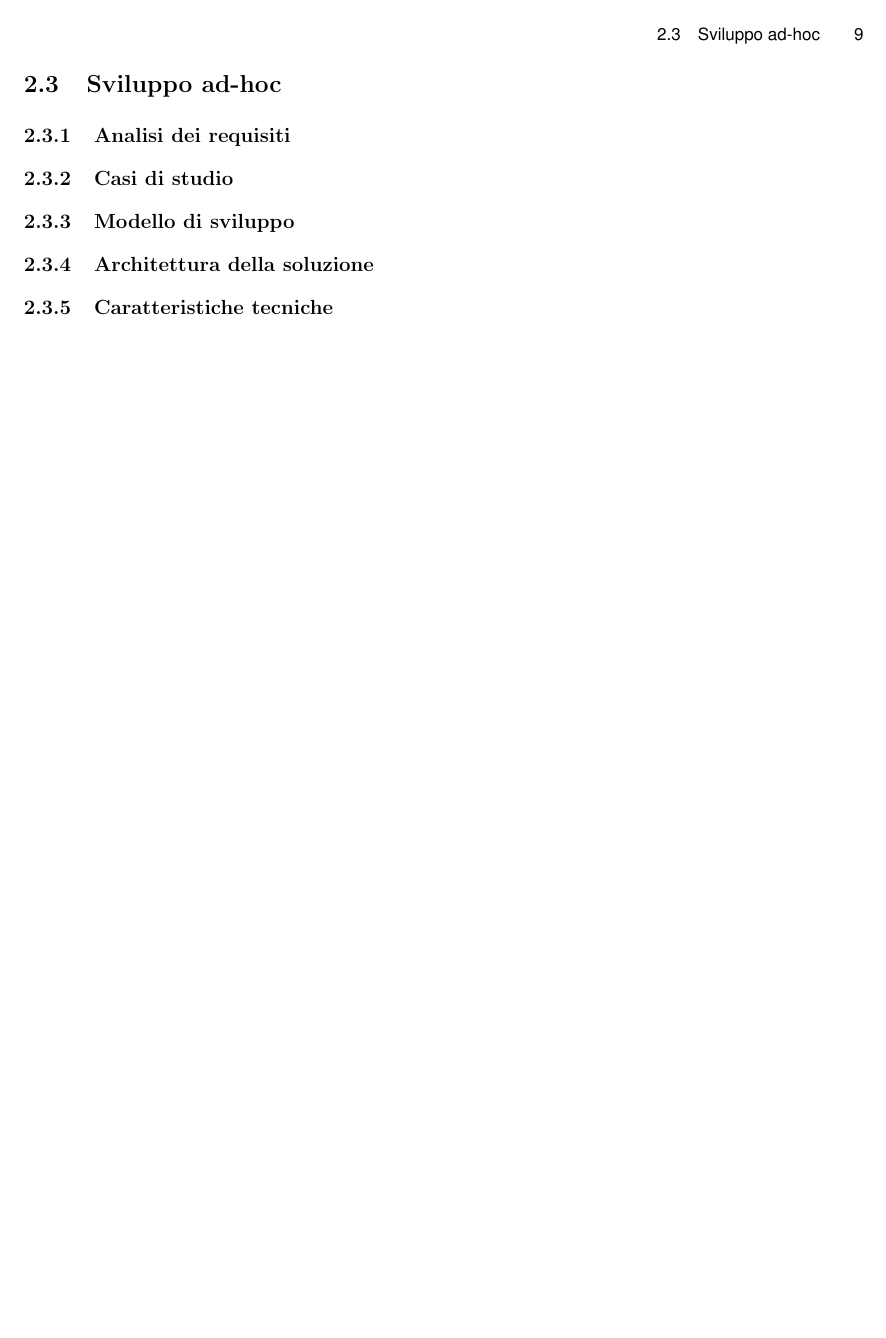
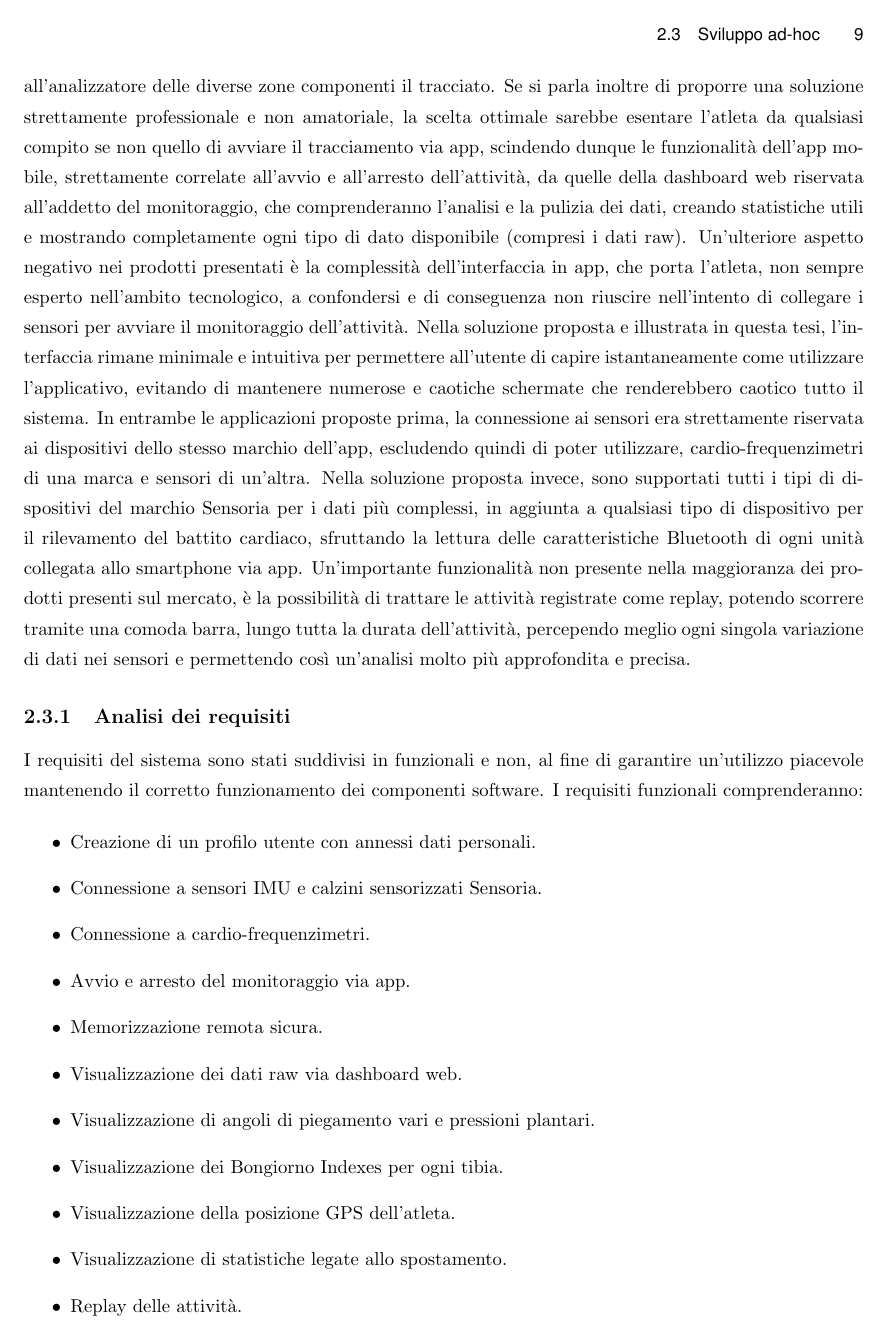
Before and after one commit to alessandro-gaspari/Tesi-Ufficiale, LaTeX slides (Tesi-Gaspari-master/thesis_gaspari.tex): page 19 of 23. Compiled offline with pdfLaTeX.

Commit message:
finito requisiti e stato arte

```diff
--- a/Tesi-Gaspari-master/thesis_gaspari.tex
+++ b/Tesi-Gaspari-master/thesis_gaspari.tex
@@ -181,7 +181,21 @@ Tra queste informazioni si può trovare:
     \item Una mappa per visualizzare graficamente il percorso.
 \end{itemize}
 
+\section{Sviluppo ad-hoc}
+Considerate le soluzioni analizzate nello stato dell'arte, è emersa la necessità di ideare un sistema ad-hoc per implementare delle funzionalità assenti nelle applicazioni ad oggi esistenti. Una di queste è la possibilità di poter osservare in modo più generico la mappa di un determinato percorso compiuto, colorando la mappa in base al battito registrato in un determinato settore, per dare un feedback immediato all'analizzatore delle diverse zone componenti il tracciato. Se si parla inoltre di proporre una soluzione strettamente professionale e non amatoriale, la scelta ottimale sarebbe esentare l'atleta da qualsiasi compito se non quello di avviare il tracciamento via app, scindendo dunque le funzionalità dell'app mobile, strettamente correlate all'avvio e all'arresto dell'attività, da quelle della dashboard web riservata all'addetto del monitoraggio, che comprenderanno l'analisi e la pulizia dei dati, creando statistiche utili e mostrando completamente ogni tipo di dato disponibile (compresi i dati raw). Un'ulteriore aspetto negativo nei prodotti presentati è la complessità dell'interfaccia in app, che porta l'atleta, non sempre esperto nell'ambito tecnologico, a confondersi e di conseguenza non riuscire nell'intento di collegare i sensori per avviare il monitoraggio dell'attività. Nella soluzione proposta e illustrata in questa tesi, l'interfaccia rimane minimale e intuitiva per permettere all'utente di capire istantaneamente come utilizzare l'applicativo, evitando di mantenere numerose e caotiche schermate che renderebbero caotico tutto il sistema. In entrambe le applicazioni proposte prima, la connessione ai sensori era strettamente riservata ai dispositivi dello stesso marchio dell'app, escludendo quindi di poter utilizzare, cardio-frequenzimetri di una marca e sensori di un'altra. Nella soluzione proposta invece, sono supportati tutti i tipi di dispositivi del marchio Sensoria per i dati più complessi, in aggiunta a qualsiasi tipo di dispositivo per il rilevamento del battito cardiaco, sfruttando la lettura delle caratteristiche Bluetooth di ogni unità collegata allo smartphone via app. Un'importante funzionalità non presente nella maggioranza dei prodotti presenti sul mercato, è la possibilità di trattare le attività registrate come replay, potendo scorrere tramite una comoda barra, lungo tutta la durata dell'attività, percependo meglio ogni singola variazione di dati nei sensori e permettendo così un'analisi molto più approfondita e precisa.
 
+\subsection{Analisi dei requisiti}
+I requisiti del sistema sono stati suddivisi in funzionali e non, al fine di garantire un'utilizzo piacevole mantenendo il corretto funzionamento dei componenti software. I requisiti funzionali comprenderanno:
 
-\section{Sviluppo ad-hoc}
-\subsection{Analisi dei requisiti}
+\begin{itemize}
+    \item Creazione di un profilo utente con annessi dati personali.
+    \item Connessione a sensori IMU e calzini sensorizzati Sensoria.
+    \item Connessione a cardio-frequenzimetri.
+    \item Avvio e arresto del monitoraggio via app.
+    \item Memorizzazione remota sicura.
+    \item Visualizzazione dei dati raw via dashboard web.
+    \item Visualizzazione di angoli di piegamento vari e pressioni plantari.
+    \item Visualizzazione dei Bongiorno Indexes per ogni tibia.
+    \item Visualizzazione della posizione GPS dell'atleta.
+    \item Visualizzazione di statistiche legate allo spostamento.
+    \item Replay delle attività.
@@ -187,0 +208 @@ Tra queste informazioni si può trovare:
+    \item Estremamente reattivo.
```
Also changed, not shown: Tesi-Gaspari-master/thesis_gaspari.tex (17 more changed lines).
